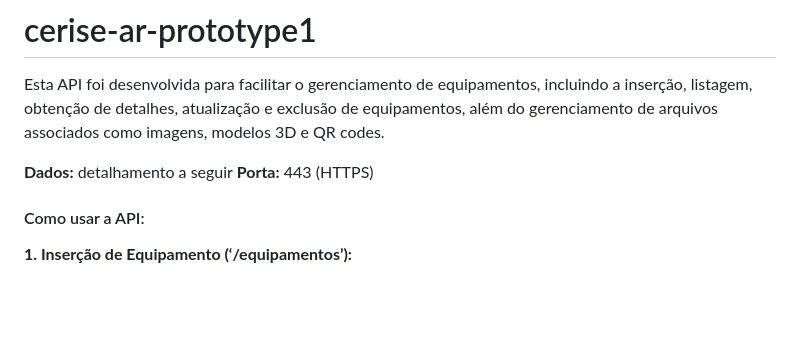
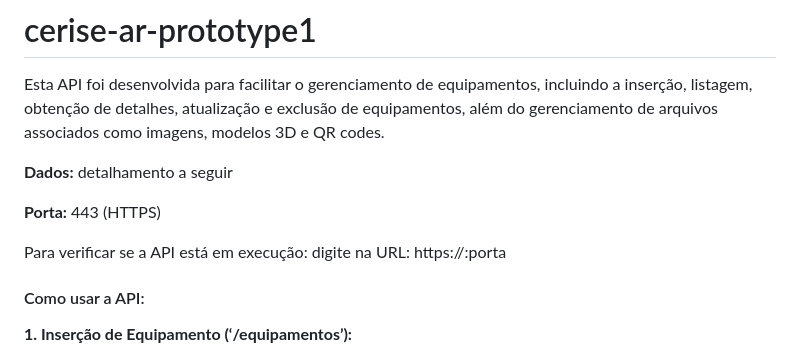
Before and after one commit to emc-ufg/cerise-ar-prototype1, a Markdown page: README.md, the part around the change. Drawn GitHub-style; blank space fills up the shorter version.

```diff
--- a/README.md
+++ b/README.md
@@ -5,7 +5,10 @@ inserção, listagem, obtenção de detalhes, atualização e exclusão de equip
 gerenciamento de arquivos associados como imagens, modelos 3D e QR codes.
 
 **Dados:** detalhamento a seguir
+
 **Porta:** 443 (HTTPS)
+
+Para verificar se a API está em execução: digite na URL: https://<IP do servidor>:porta
 
 #### Como usar a API:
 **1. Inserção de Equipamento (‘/equipamentos’):**
```
